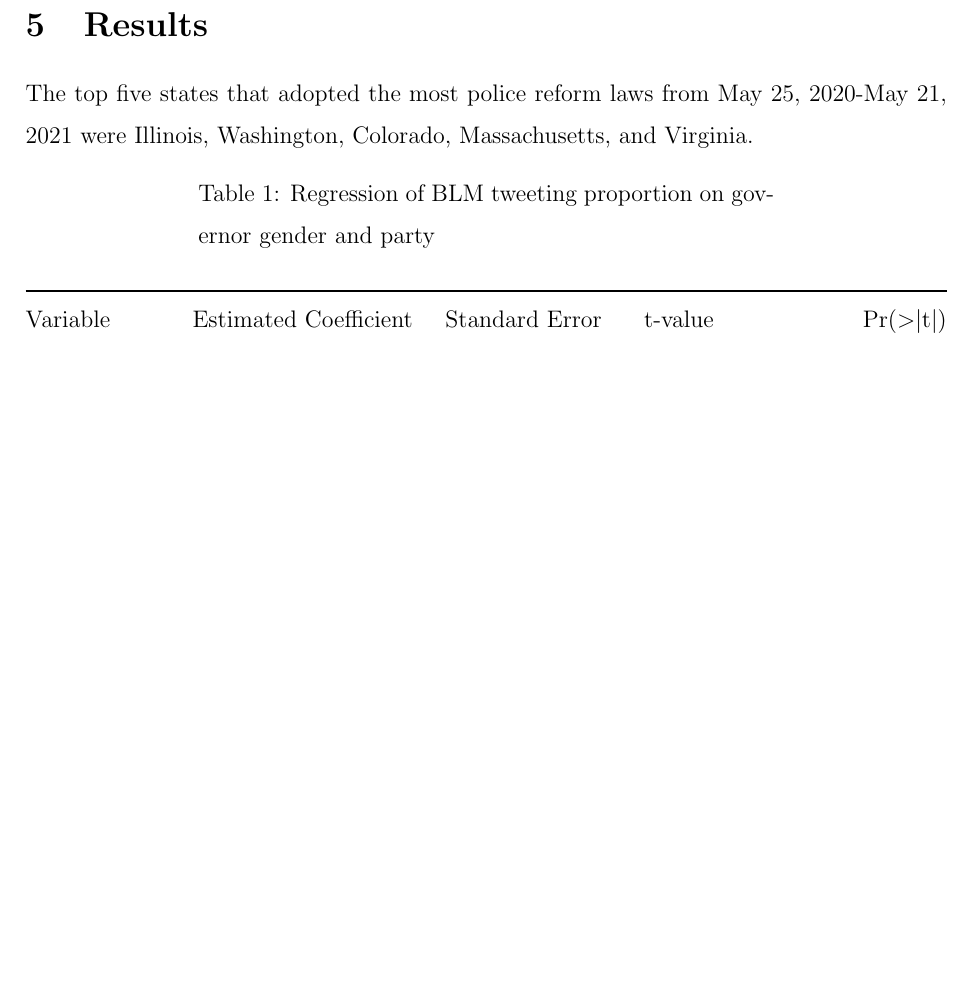
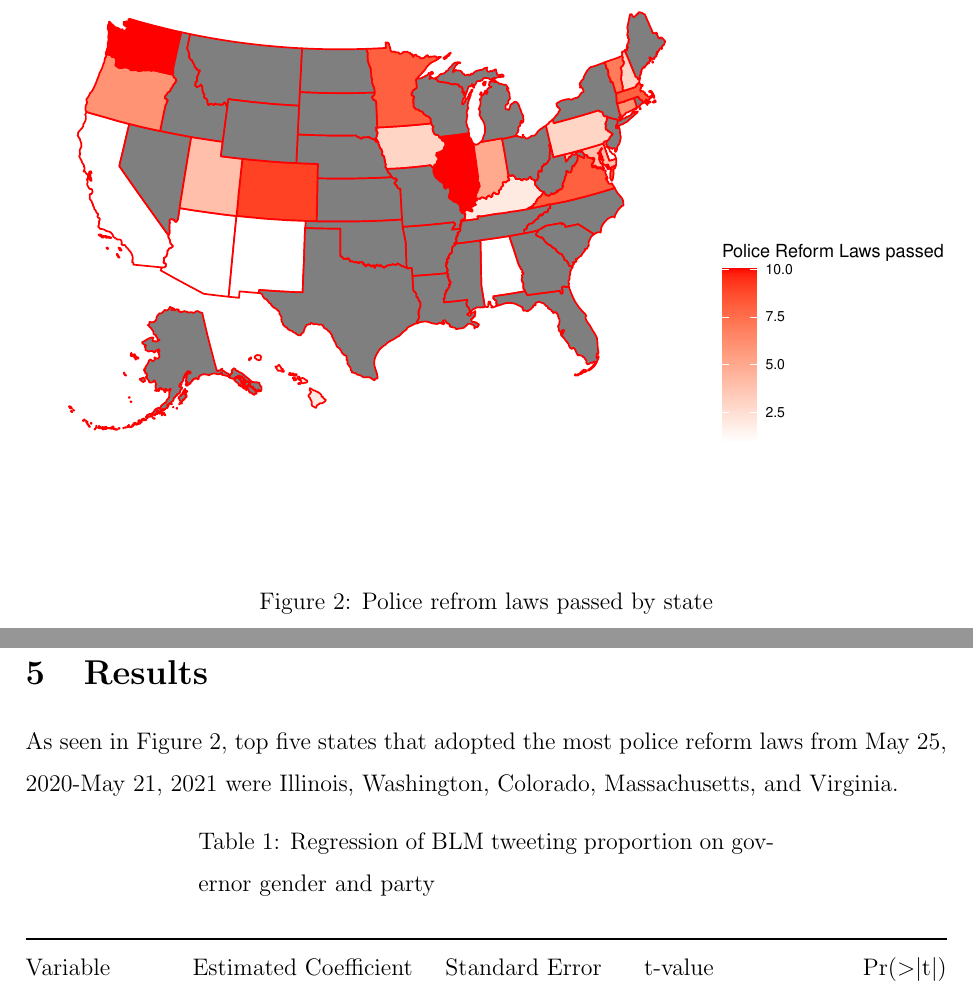
Before and after one commit to lillianfok/twitter-blm-network-analysis, a LaTeX paper (final-paper/final-paper.tex): part of page 12 of 24 before the commit and two parts of pages 12 and 13 of 25 after it, the two joined at a grey line, cut at the place of the change, the shorter picture padded with empty space. The pictures show the PDF file final-paper/final-paper.pdf that the author committed with the source.

Commit message:
updating files

```diff
--- a/final-paper/final-paper.tex
+++ b/final-paper/final-paper.tex
@@ -472,8 +472,14 @@ Because BLM and pro-BLM tweeting proportions are correlated (see Figure
 \hypertarget{results}{%
 \section{Results}\label{results}}
 
-The top five states that adopted the most police reform laws from May
-25, 2020-May 21, 2021 were Illinois, Washington, Colorado,
+\begin{figure}
+\centering
+\includegraphics{final-paper_files/figure-latex/unnamed-chunk-4-1.pdf}
+\caption{Police refrom laws passed by state}
+\end{figure}
+
+As seen in Figure 2, top five states that adopted the most police reform
+laws from May 25, 2020-May 21, 2021 were Illinois, Washington, Colorado,
 Massachusetts, and Virginia.
 
 \begin{longtable}[]{@{}
```
Also changed, not shown: final-paper/final-paper.pdf, final-paper/final-paper.tex (4 more changed lines), 1 other file.
